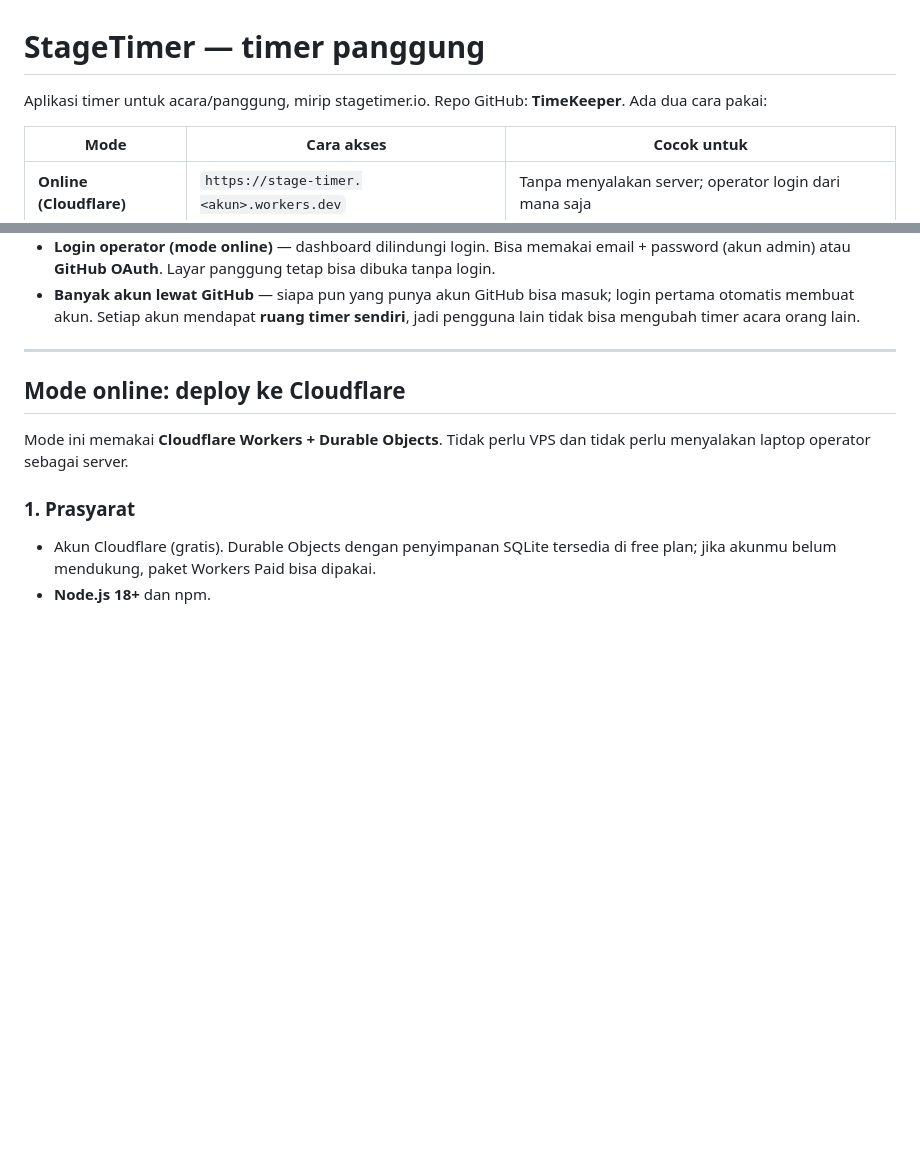
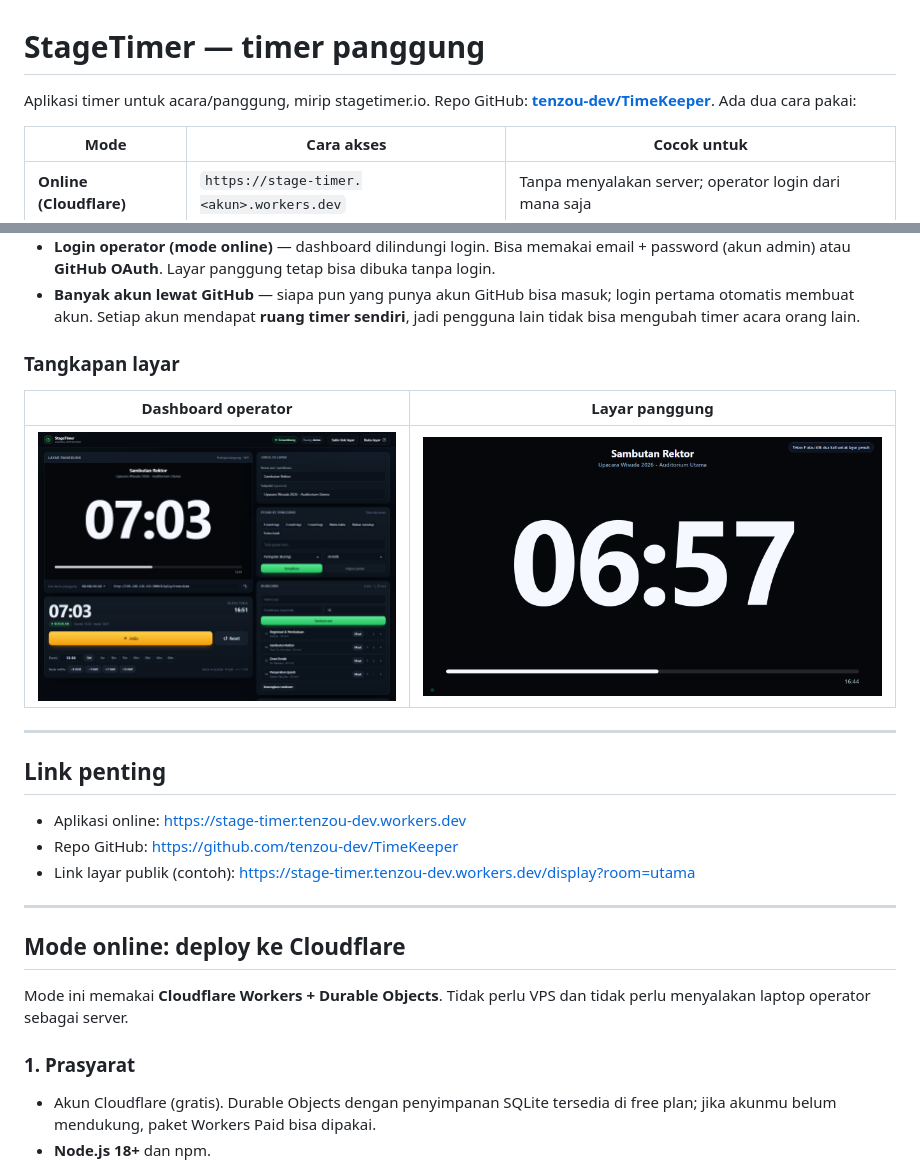
Before and after one commit to tenzou-dev/TimeKeeper, a Markdown page: README.md, 2 parts joined by grey strips. GitHub-like rendering; pictures changed too: docs/screenshots/dashboard.png (added), docs/screenshots/stage-display.png (added); blank space fills up the shorter version.

Commit message:
Add screenshots, footer credit, and repository links

```diff
--- a/README.md
+++ b/README.md
@@ -1,6 +1,7 @@
 # StageTimer — timer panggung
 
-Aplikasi timer untuk acara/panggung, mirip stagetimer.io. Repo GitHub: **TimeKeeper**.
+Aplikasi timer untuk acara/panggung, mirip stagetimer.io. Repo GitHub:
+**[tenzou-dev/TimeKeeper](https://github.com/tenzou-dev/TimeKeeper)**.
 Ada dua cara pakai:
 
 | Mode | Cara akses | Cocok untuk |
@@ -20,6 +21,20 @@ Keduanya memakai tampilan yang sama:
 - **Banyak akun lewat GitHub** — siapa pun yang punya akun GitHub bisa masuk; login pertama
   otomatis membuat akun. Setiap akun mendapat **ruang timer sendiri**, jadi pengguna lain
   tidak bisa mengubah timer acara orang lain.
+
+### Tangkapan layar
+
+| Dashboard operator | Layar panggung |
+| --- | --- |
+| [![Dashboard operator](docs/screenshots/dashboard.png)](docs/screenshots/dashboard.png) | [![Layar panggung](docs/screenshots/stage-display.png)](docs/screenshots/stage-display.png) |
+
+---
+
+## Link penting
+
+- Aplikasi online: <https://stage-timer.tenzou-dev.workers.dev>
+- Repo GitHub: <https://github.com/tenzou-dev/TimeKeeper>
+- Link layar publik (contoh): <https://stage-timer.tenzou-dev.workers.dev/display?room=utama>
 
 ---
 
```
Also changed, not shown: 4 other files.
